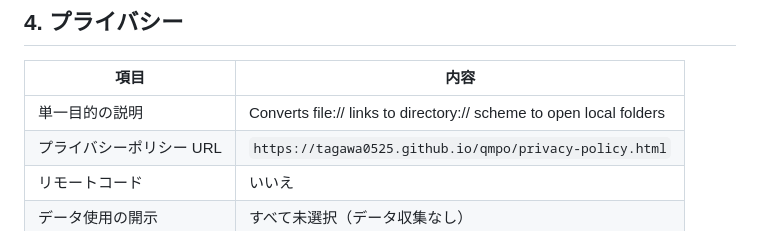
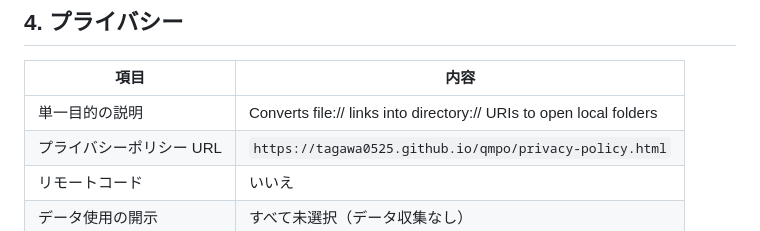
Before and after one commit to tagawa0525/qmpo, a Markdown page: qmpo-extension/store-assets/README.md, the part around the change. Rendered like a GitHub page.

Commit message:
docs: improve single purpose description wording
Refs: https://github.com/tagawa0525/qmpo/pull/23#discussion_r2970443962

```diff
--- a/qmpo-extension/store-assets/README.md
+++ b/qmpo-extension/store-assets/README.md
@@ -36,7 +36,7 @@ zip -r ../qmpo-extension.zip . -x "*.md" "*.svg" "store-assets/*"
 
 | 項目                     | 内容                                                                |
 | ------------------------ | ------------------------------------------------------------------- |
-| 単一目的の説明           | Converts file:// links to directory:// scheme to open local folders |
+| 単一目的の説明           | Converts file:// links into directory:// URIs to open local folders |
 | プライバシーポリシー URL | `https://tagawa0525.github.io/qmpo/privacy-policy.html`             |
 | リモートコード           | いいえ                                                              |
 | データ使用の開示         | すべて未選択（データ収集なし）                                      |
```
